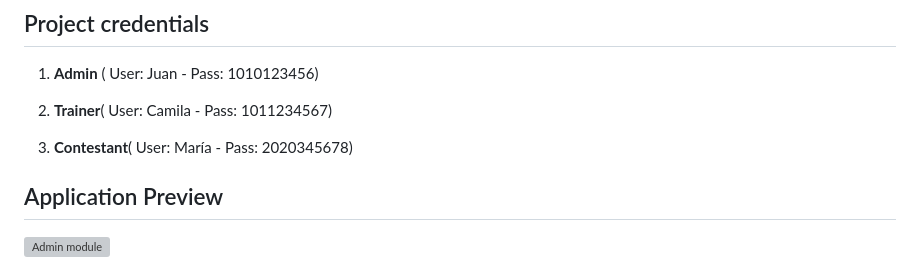
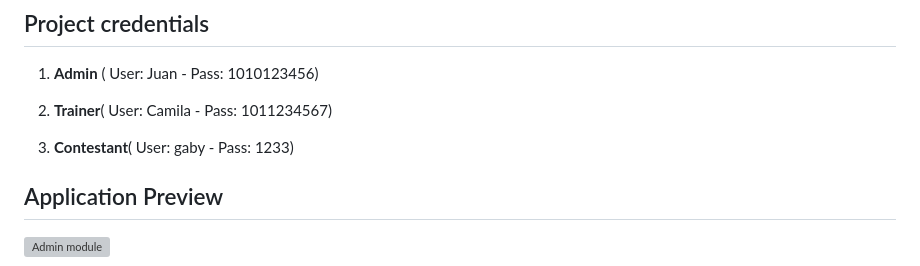
Before and after one commit to GabrielaCamachoA/RecreaSport, a Markdown page: README.md, the part around the change. GitHub-like rendering; grey boxes are pictures that could not be loaded.

```diff
--- a/README.md
+++ b/README.md
@@ -101,8 +101,8 @@ User: Camila -
 Pass: 1011234567)
 
 3. **Contestant**(
-User: María -
-Pass: 2020345678)
+User: gaby -
+Pass: 1233)
 
 ## Application Preview
 
```
